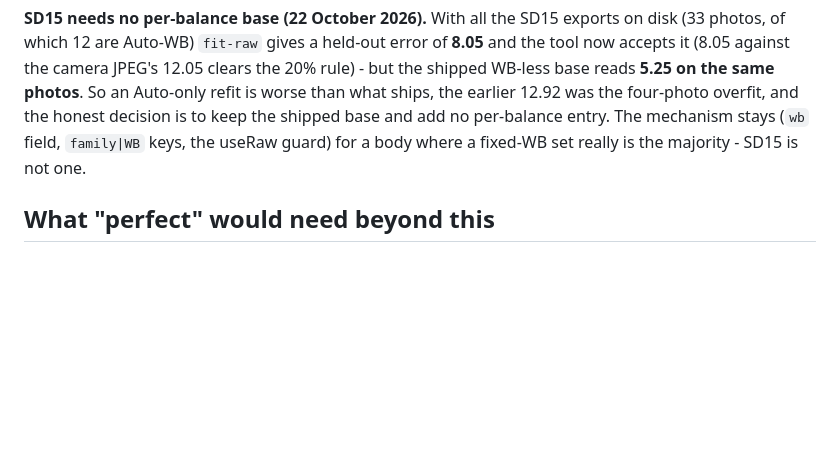
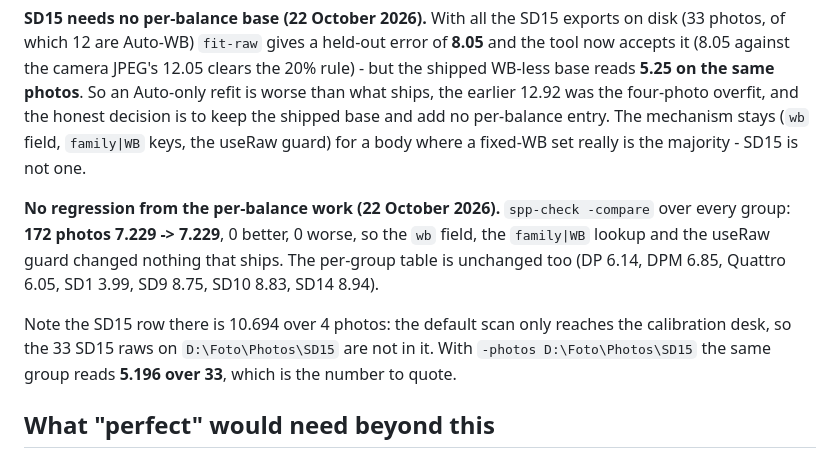
Before and after one commit to biopoetic/foveon-lab, a Markdown page: docs/accuracy-roadmap.md, the part around the change. Drawn GitHub-style; blank space fills up the shorter version.

Commit message:
Roadmap: no regression from the per-balance work
spp-check over every group: 172 photos 7.229 -> 7.229, 0 better, 0 worse,
and the per-group table is unchanged. The SD15 row is 10.694 over 4 photos
because the default scan only reaches the calibration desk; with
-photos D:\Foto\Photos\SD15 the group reads 5.196 over 33, which is the
number to quote.

```diff
--- a/docs/accuracy-roadmap.md
+++ b/docs/accuracy-roadmap.md
@@ -614,6 +614,15 @@ four-photo overfit, and the honest decision is to keep the shipped base and add
 The mechanism stays (`wb` field, `family|WB` keys, the useRaw guard) for a body where a fixed-WB set
 really is the majority - SD15 is not one.
 
+**No regression from the per-balance work (22 October 2026).** `spp-check -compare` over every group:
+**172 photos 7.229 -> 7.229**, 0 better, 0 worse, so the `wb` field, the `family|WB` lookup and the
+useRaw guard changed nothing that ships. The per-group table is unchanged too (DP 6.14, DPM 6.85,
+Quattro 6.05, SD1 3.99, SD9 8.75, SD10 8.83, SD14 8.94).
+
+Note the SD15 row there is 10.694 over 4 photos: the default scan only reaches the calibration desk, so
+the 33 SD15 raws on `D:\Foto\Photos\SD15` are not in it. With `-photos D:\Foto\Photos\SD15` the same
+group reads **5.196 over 33**, which is the number to quote.
+
 ## What "perfect" would need beyond this
 
 Pixel-identical output means reproducing SPP's own raw pipeline (demosaic-free Foveon colour
```
